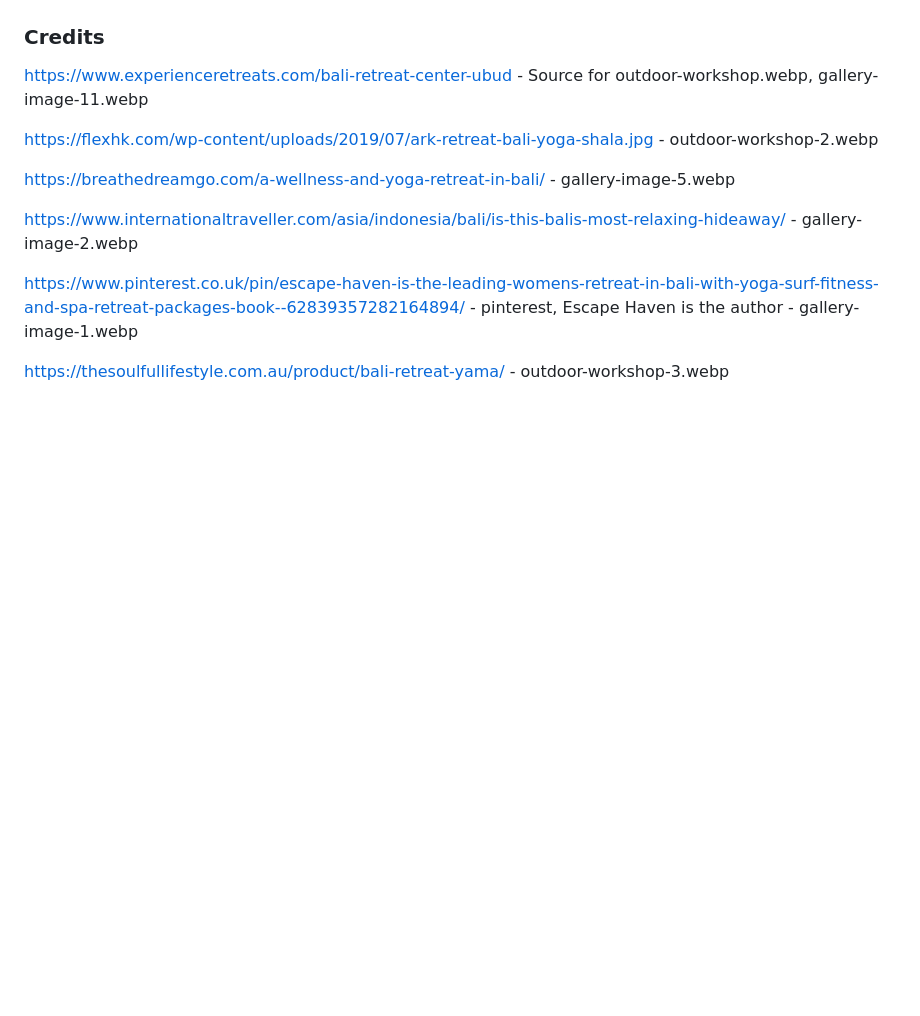
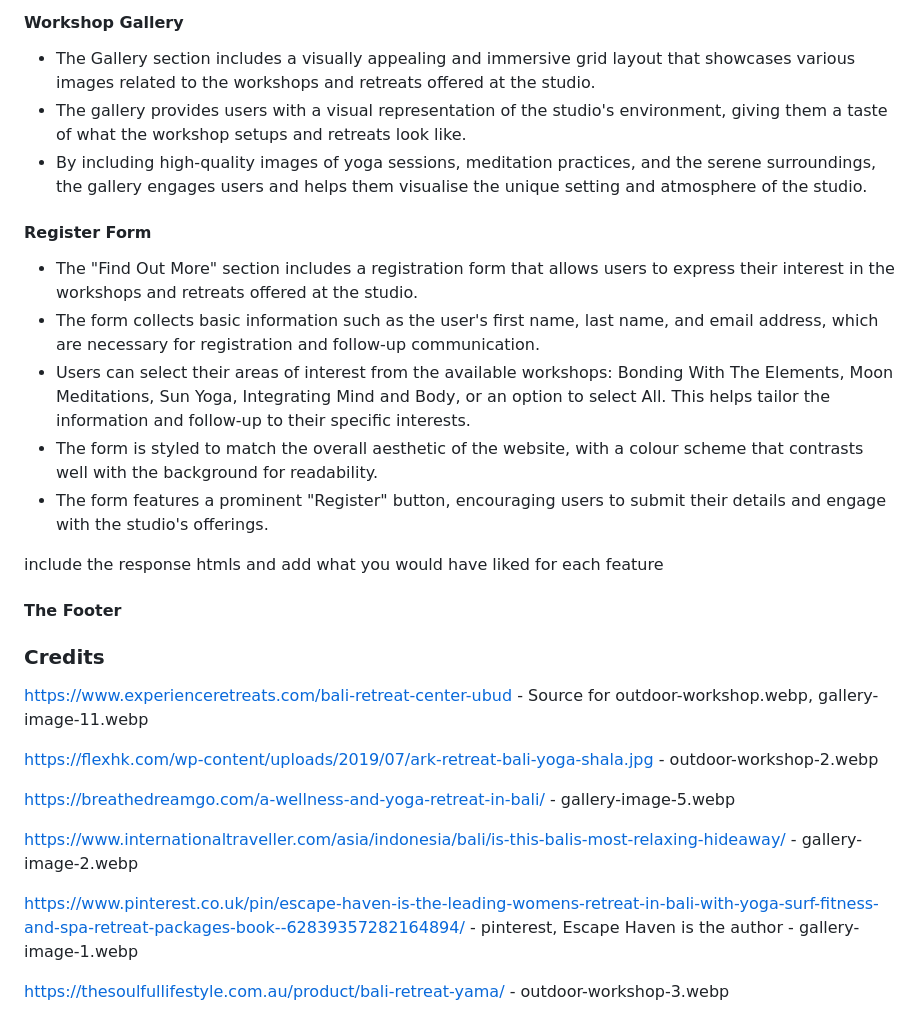
Before and after one commit to kelseyjaneadams/sanctuary-project, a Markdown page: README.md, the part around the change printed below. Rendered like a GitHub page; blank space fills up the shorter version.

```diff
--- a/README.md
+++ b/README.md
@@ -35,3 +64,19 @@ Users of this website will find all the necessary information about Sanctuary: d
+#### Workshop Gallery
+- The Gallery section includes a visually appealing and immersive grid layout that showcases various images related to the workshops and retreats offered at the studio.
+- The gallery provides users with a visual representation of the studio's environment, giving them a taste of what the workshop setups and retreats look like.
+- By including high-quality images of yoga sessions, meditation practices, and the serene surroundings, the gallery engages users and helps them visualise the unique setting and atmosphere of the studio.
+
+#### Register Form
+- The "Find Out More" section includes a registration form that allows users to express their interest in the workshops and retreats offered at the studio.
+- The form collects basic information such as the user's first name, last name, and email address, which are necessary for registration and follow-up communication.
+- Users can select their areas of interest from the available workshops: Bonding With The Elements, Moon Meditations, Sun Yoga, Integrating Mind and Body, or an option to select All. This helps tailor the information and follow-up to their specific interests.
+- The form is styled to match the overall aesthetic of the website, with a colour scheme that contrasts well with the background for readability.
+- The form features a prominent "Register" button, encouraging users to submit their details and engage with the studio's offerings.
+
+
+include the response htmls and add what you would have liked for each feature
+
+#### The Footer
 
 
 
```
Also changed, not shown: other parts of README.md (+32 -3 lines), assets/images/map.png (added), assets/images/video.png (added), assets/images/workshop-grid.png (added), 2 other files.
